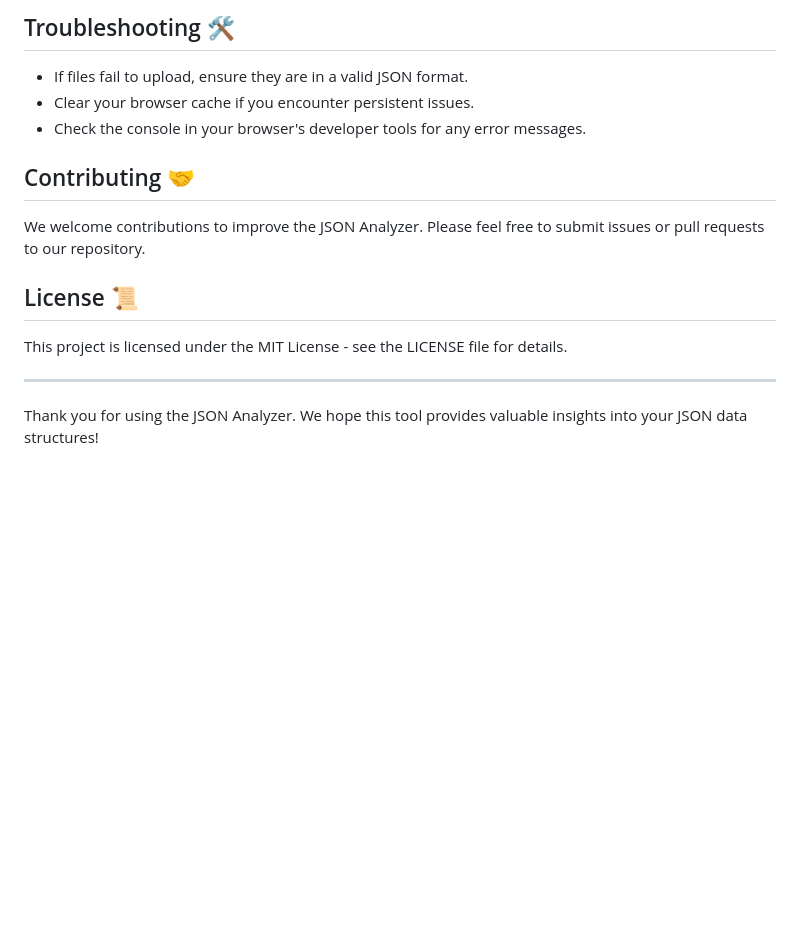
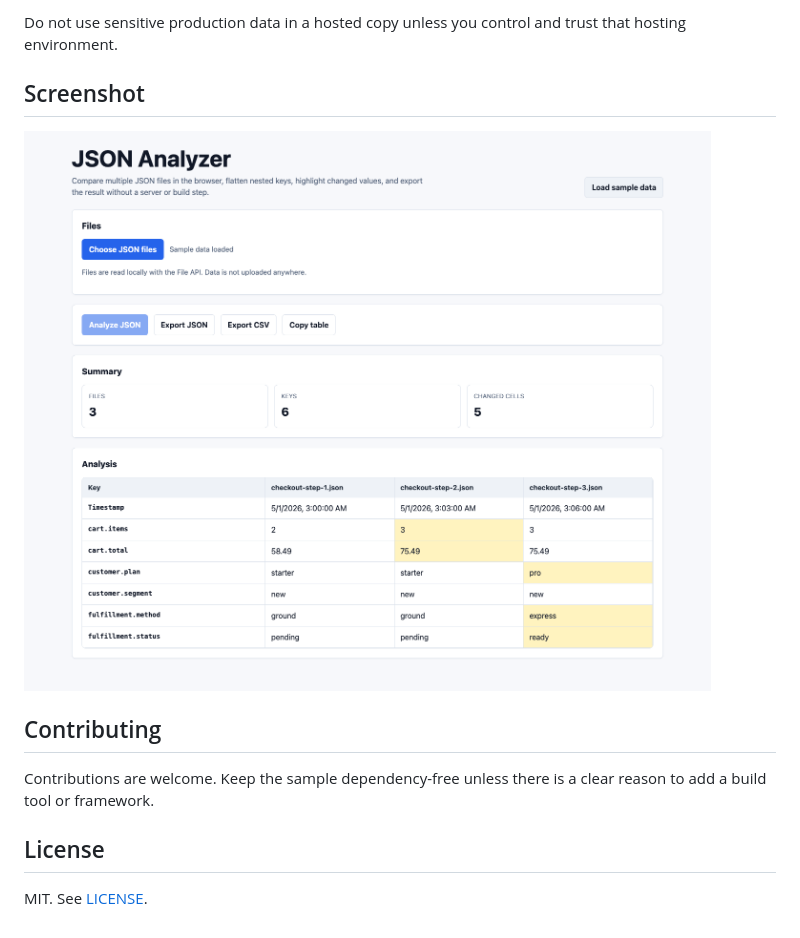
Before and after one commit to ftchvs/jsonanalyzer-html, a Markdown page: README.md, the part around one of its changes. Drawn GitHub-style; pictures changed too: Screenshot.png; blank space fills up the shorter version.

```diff
--- a/README.md
+++ b/README.md
@@ -63,18 +52,14 @@ However, it can analyze any JSON structure, adapting to the properties found in
 
-## Troubleshooting 🛠️
+Do not use sensitive production data in a hosted copy unless you control and trust that hosting environment.
 
-- If files fail to upload, ensure they are in a valid JSON format.
-- Clear your browser cache if you encounter persistent issues.
-- Check the console in your browser's developer tools for any error messages.
+## Screenshot
 
-## Contributing 🤝
+![JSON Analyzer screenshot](./Screenshot.png)
 
-We welcome contributions to improve the JSON Analyzer. Please feel free to submit issues or pull requests to our repository.
+## Contributing
 
-## License 📜
+Contributions are welcome. Keep the sample dependency-free unless there is a clear reason to add a build tool or framework.
 
-This project is licensed under the MIT License - see the LICENSE file for details.
+## License
 
----
-
-Thank you for using the JSON Analyzer. We hope this tool provides valuable insights into your JSON data structures!
+MIT. See [LICENSE](LICENSE).
```
Also changed, not shown: other parts of README.md (+31 -42 lines), CONTRIBUTING.md (added, +19 -0 lines), SECURITY.md (added, +11 -0 lines), 3 other files.
